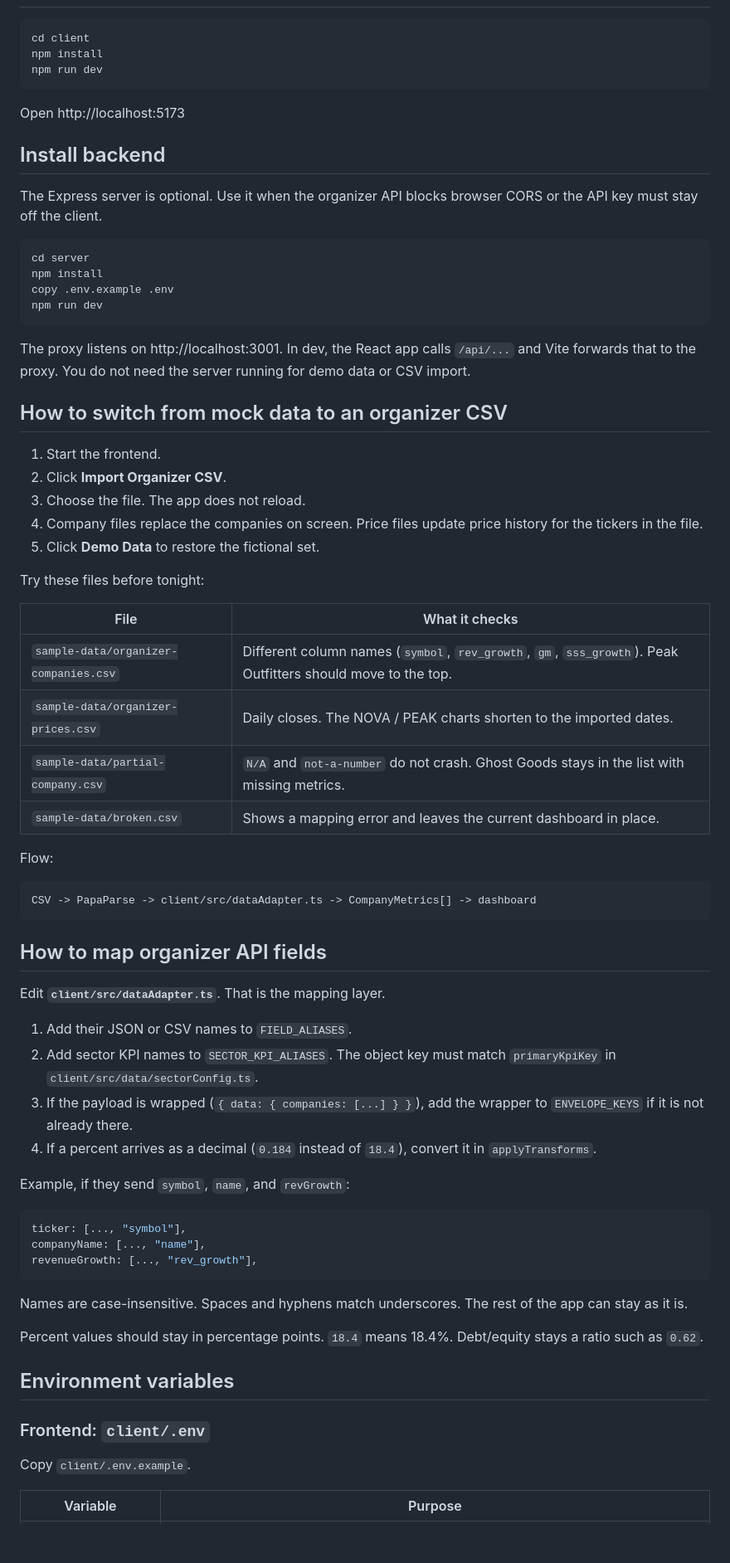
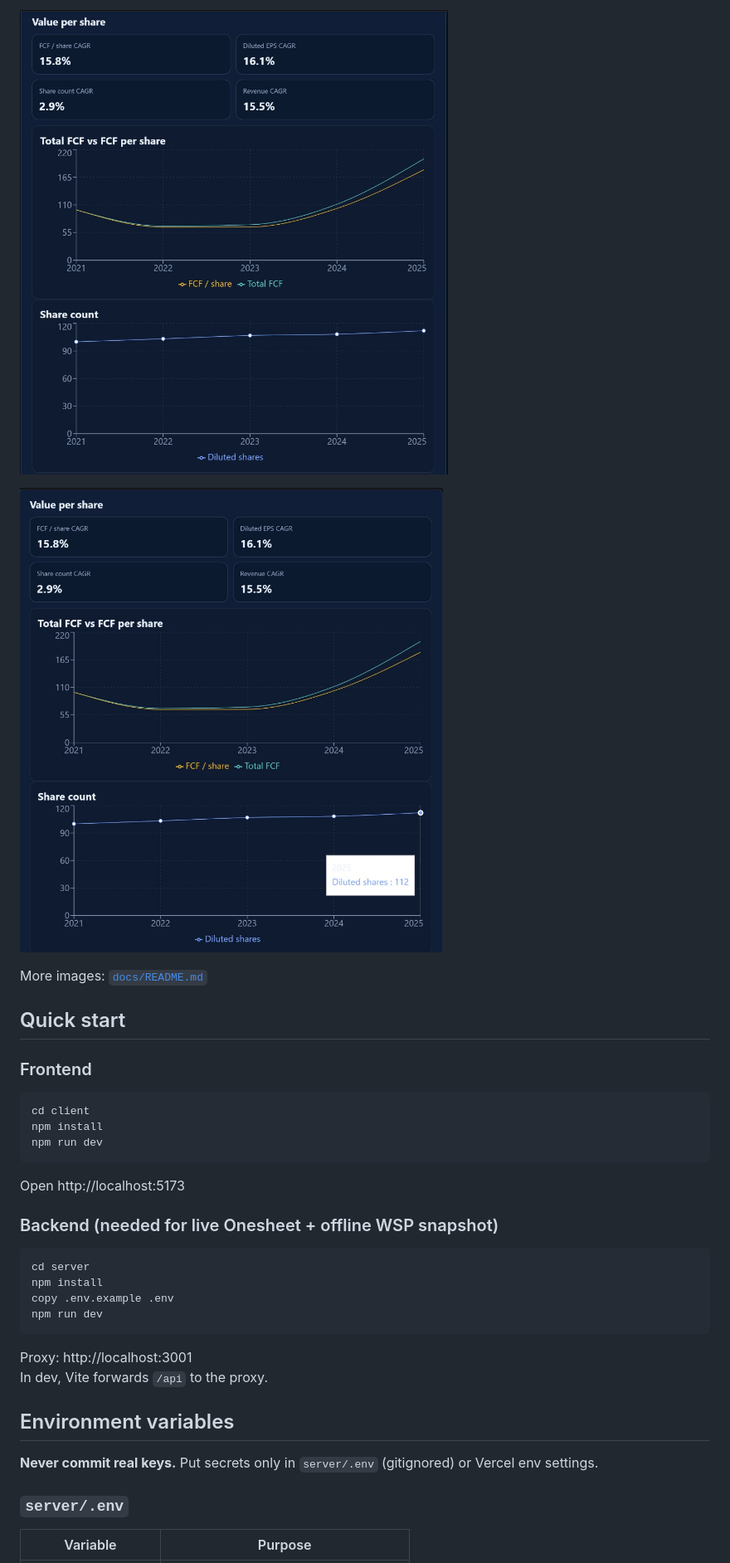
Before and after one commit to Taganas2002/investech-hackathon-starter, a Markdown page: README.md, the part around one of its changes. Shown at 83% size. Rendered like a GitHub page; pictures changed too: docs/screenshots/04-per-share.png (added), docs/screenshots/05-per-share-detail.png (added); blank space fills up the shorter version.

Commit message:
Add product docs with screenshots and remove Excel outputs from git.
Co-authored-by: Cursor <cursoragent@cursor.com>

````diff
--- a/README.md
+++ b/README.md
@@ -10,3 +24,12 @@ The app opens on fictional demo data so the pitch still works if the organizer A
+![Value per share](docs/screenshots/04-per-share.png)
+
+![Per-share charts](docs/screenshots/05-per-share-detail.png)
+
+More images: [`docs/README.md`](docs/README.md)
+
+## Quick start
+
+### Frontend
 
 ```bash
 cd client
@@ -16,9 +39,7 @@ npm run dev
 
 Open http://localhost:5173
 
-## Install backend
-
-The Express server is optional. Use it when the organizer API blocks browser CORS or the API key must stay off the client.
+### Backend (needed for live Onesheet + offline WSP snapshot)
 
 ```bash
 cd server
@@ -27,57 +48,14 @@ copy .env.example .env
 npm run dev
 ```
 
-The proxy listens on http://localhost:3001. In dev, the React app calls `/api/...` and Vite forwards that to the proxy. You do not need the server running for demo data or CSV import.
-
-## How to switch from mock data to an organizer CSV
-
-1. Start the frontend.
-2. Click **Import Organizer CSV**.
-3. Choose the file. The app does not reload.
-4. Company files replace the companies on screen. Price files update price history for the tickers in the file.
-5. Click **Demo Data** to restore the fictional set.
-
-Try these files before tonight:
-
-| File | What it checks |
-| --- | --- |
-| `sample-data/organizer-companies.csv` | Different column names (`symbol`, `rev_growth`, `gm`, `sss_growth`). Peak Outfitters should move to the top. |
-| `sample-data/organizer-prices.csv` | Daily closes. The NOVA / PEAK charts shorten to the imported dates. |
-| `sample-data/partial-company.csv` | `N/A` and `not-a-number` do not crash. Ghost Goods stays in the list with missing metrics. |
-| `sample-data/broken.csv` | Shows a mapping error and leaves the current dashboard in place. |
-
-Flow:
-
-```text
-CSV -> PapaParse -> client/src/dataAdapter.ts -> CompanyMetrics[] -> dashboard
-```
-
-## How to map organizer API fields
-
-Edit **`client/src/dataAdapter.ts`**. That is the mapping layer.
-
-1. Add their JSON or CSV names to `FIELD_ALIASES`.
-2. Add sector KPI names to `SECTOR_KPI_ALIASES`. The object key must match `primaryKpiKey` in `client/src/data/sectorConfig.ts`.
-3. If the payload is wrapped (`{ data: { companies: [...] } }`), add the wrapper to `ENVELOPE_KEYS` if it is not already there.
-4. If a percent arrives as a decimal (`0.184` instead of `18.4`), convert it in `applyTransforms`.
-
-Example, if they send `symbol`, `name`, and `revGrowth`:
-
-```ts
-ticker: [..., "symbol"],
-companyName: [..., "name"],
-revenueGrowth: [..., "rev_growth"],
-```
-
-Names are case-insensitive. Spaces and hyphens match underscores. The rest of the app can stay as it is.
-
-Percent values should stay in percentage points. `18.4` means 18.4%. Debt/equity stays a ratio such as `0.62`.
+Proxy: http://localhost:3001
+In dev, Vite forwards `/api` to the proxy.
 
 ## Environment variables
 
-### Frontend: `client/.env`
+**Never commit real keys.** Put secrets only in `server/.env` (gitignored) or Vercel env settings.
 
-Copy `client/.env.example`.
+### `server/.env`
 
 | Variable | Purpose |
 | --- | --- |
````
Also changed, not shown: other parts of README.md (+57 -42 lines), docs/README.md (added, +27 -0 lines), docs/screenshots/01-decision.png (added), docs/screenshots/02-glance-top.png (added), docs/screenshots/03-glance-charts.png (added), 3 other files.
